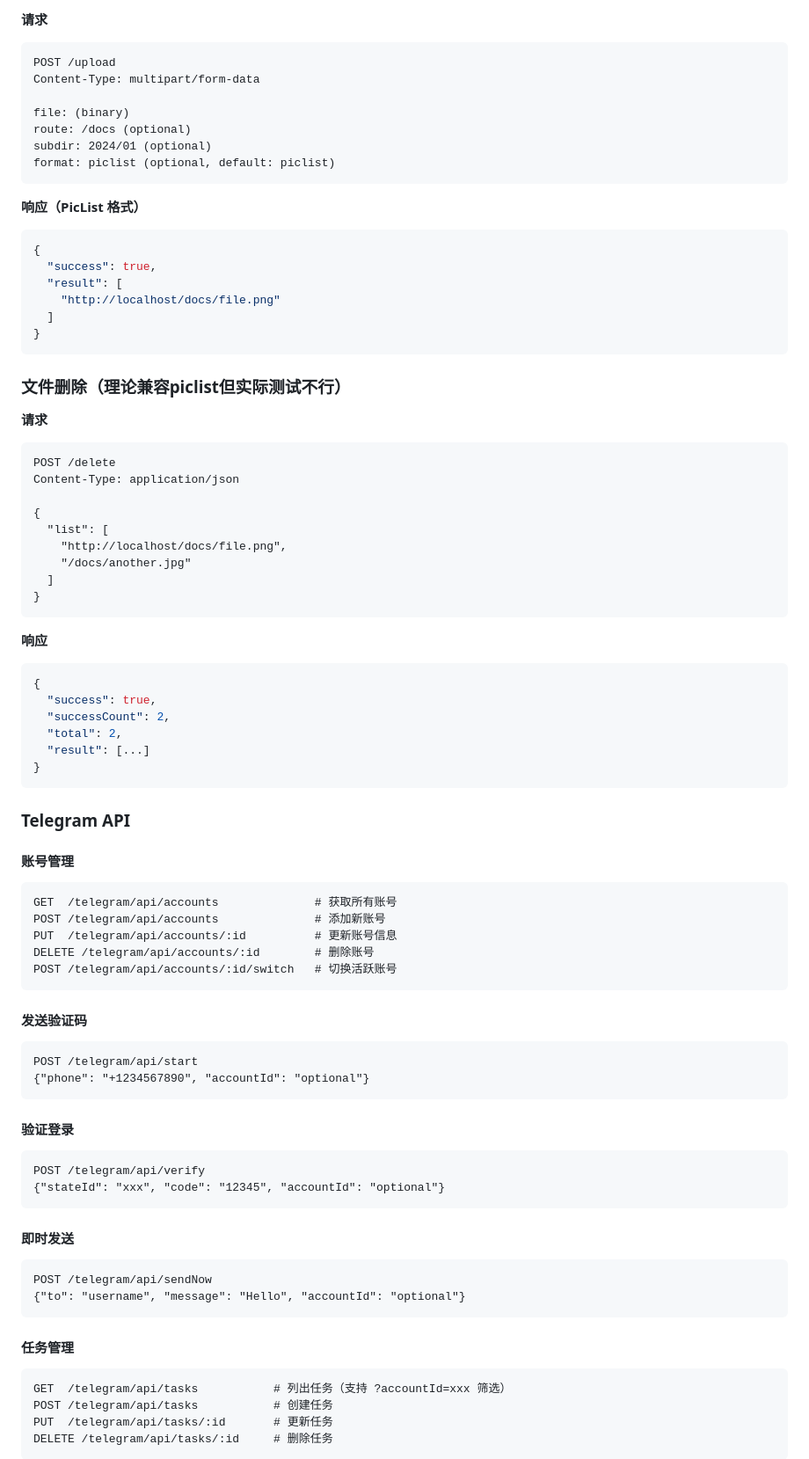
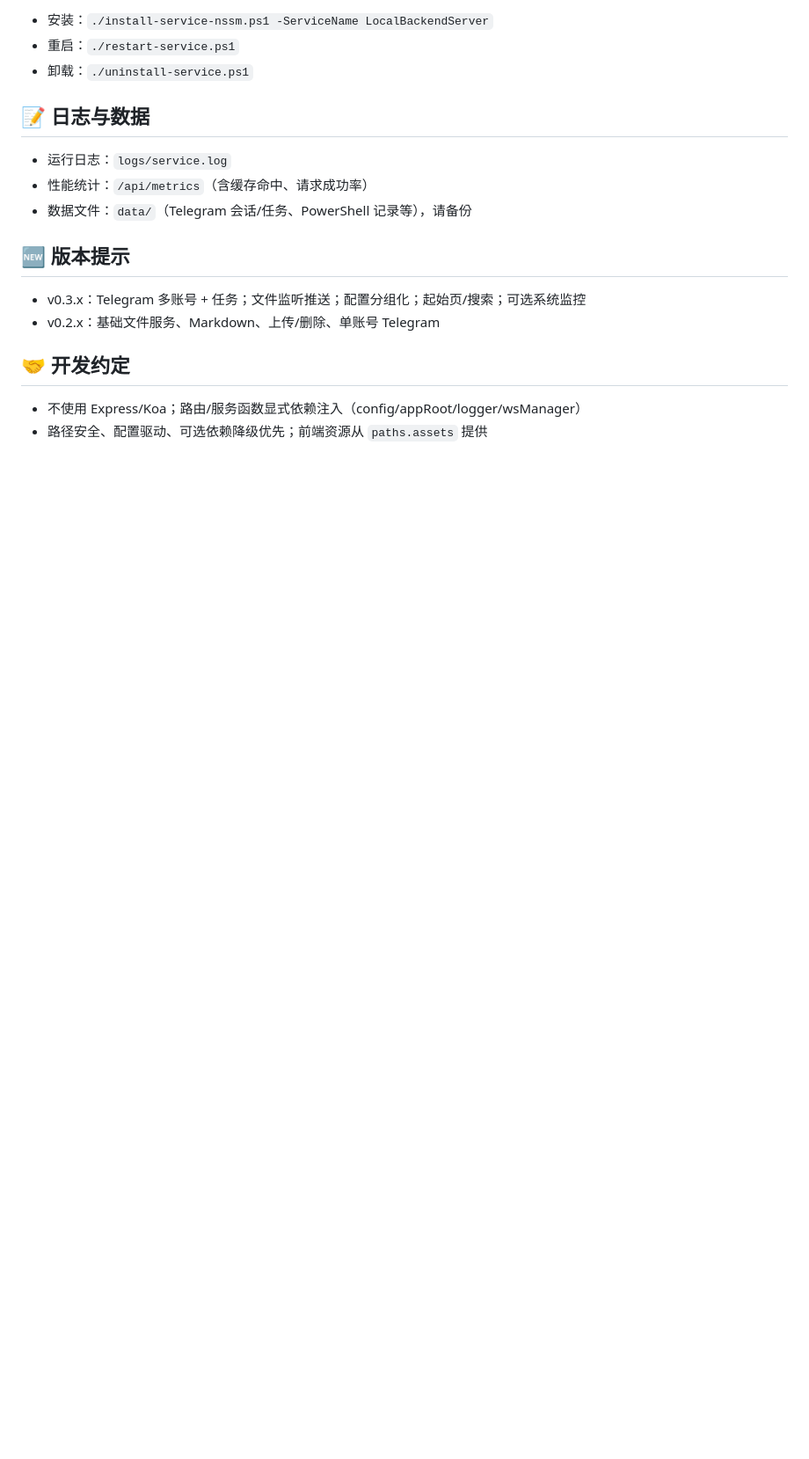
Before and after one commit to JasonCian/LocalBackendServer, a Markdown page: README.md, the part around one of its changes. Shown at 88% size. Drawn GitHub-style; blank space fills up the shorter version.

````diff
--- a/README.md
+++ b/README.md
@@ -132,93 +150,21 @@ node server.js
 
-**请求**
+- 安装：`./install-service-nssm.ps1 -ServiceName LocalBackendServer`
+- 重启：`./restart-service.ps1`
+- 卸载：`./uninstall-service.ps1`
 
-```http
-POST /upload
-Content-Type: multipart/form-data
+## 📝 日志与数据
 
-file: (binary)
-route: /docs (optional)
-subdir: 2024/01 (optional)
-format: piclist (optional, default: piclist)
-```
+- 运行日志：`logs/service.log`
+- 性能统计：`/api/metrics`（含缓存命中、请求成功率）
+- 数据文件：`data/`（Telegram 会话/任务、PowerShell 记录等），请备份
 
-**响应（PicList 格式）**
+## 🆕 版本提示
 
-```json
-{
-  "success": true,
-  "result": [
-    "http://localhost/docs/file.png"
-  ]
-}
-```
+- v0.3.x：Telegram 多账号 + 任务；文件监听推送；配置分组化；起始页/搜索；可选系统监控
+- v0.2.x：基础文件服务、Markdown、上传/删除、单账号 Telegram
 
-### 文件删除（理论兼容piclist但实际测试不行）
+## 🤝 开发约定
 
-**请求**
+- 不使用 Express/Koa；路由/服务函数显式依赖注入（config/appRoot/logger/wsManager）
+- 路径安全、配置驱动、可选依赖降级优先；前端资源从 `paths.assets` 提供
 
-```http
-POST /delete
-Content-Type: application/json
-
-{
-  "list": [
-    "http://localhost/docs/file.png",
-    "/docs/another.jpg"
-  ]
-}
-```
-
-**响应**
-
-```json
-{
-  "success": true,
-  "successCount": 2,
-  "total": 2,
-  "result": [...]
-}
-```
-
-### Telegram API
-
-#### 账号管理
-
-```http
-GET  /telegram/api/accounts              # 获取所有账号
-POST /telegram/api/accounts              # 添加新账号
-PUT  /telegram/api/accounts/:id          # 更新账号信息
-DELETE /telegram/api/accounts/:id        # 删除账号
-POST /telegram/api/accounts/:id/switch   # 切换活跃账号
-```
-
-#### 发送验证码
-
-```http
-POST /telegram/api/start
-{"phone": "+1234567890", "accountId": "optional"}
-```
-
-#### 验证登录
-
-```http
-POST /telegram/api/verify
-{"stateId": "xxx", "code": "12345", "accountId": "optional"}
-```
-
-#### 即时发送
-
-```http
-POST /telegram/api/sendNow
-{"to": "username", "message": "Hello", "accountId": "optional"}
-```
-
-#### 任务管理
-
-```http
-GET  /telegram/api/tasks           # 列出任务（支持 ?accountId=xxx 筛选）
-POST /telegram/api/tasks           # 创建任务
-PUT  /telegram/api/tasks/:id       # 更新任务
-DELETE /telegram/api/tasks/:id     # 删除任务
-```
-
````
Also changed, not shown: other parts of README.md (+121 -269 lines).
